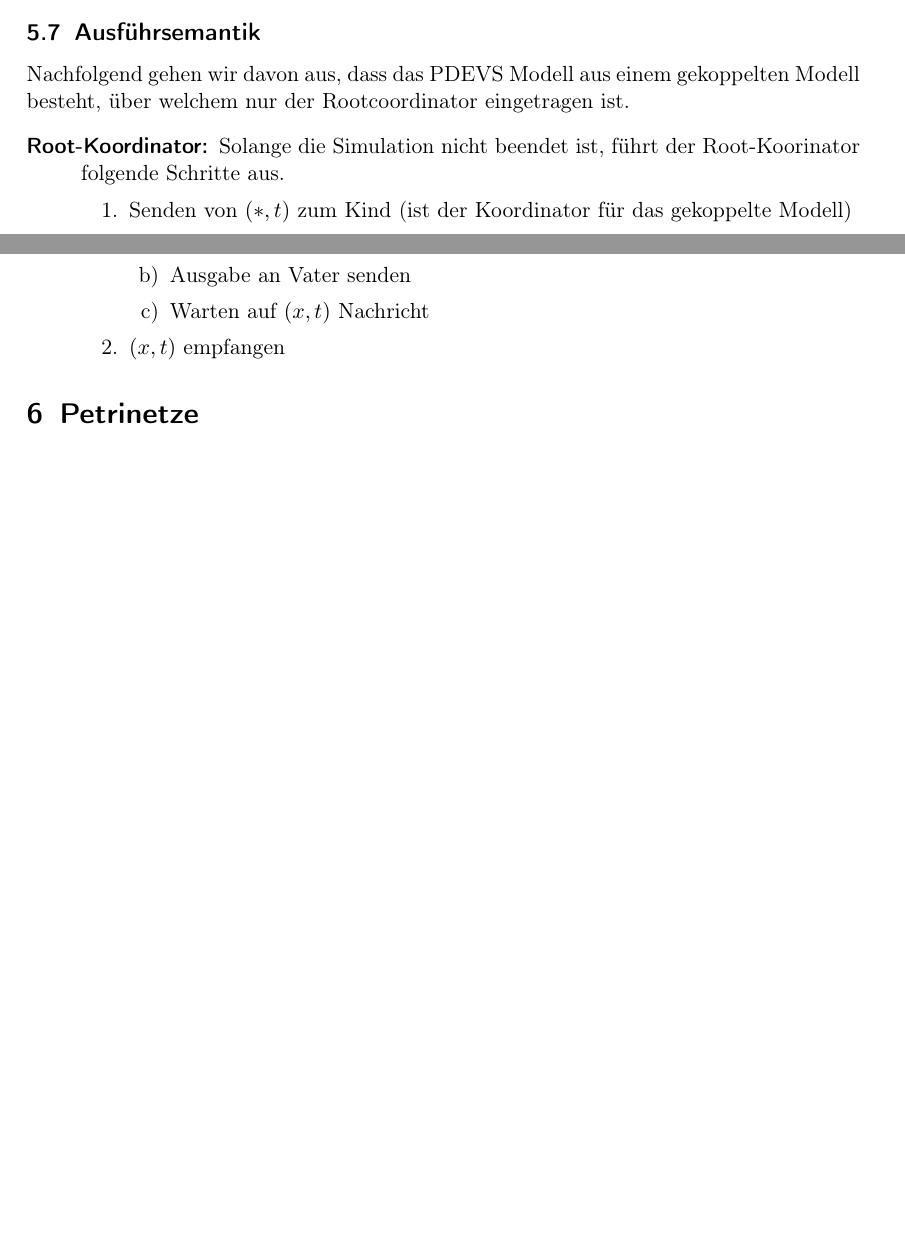
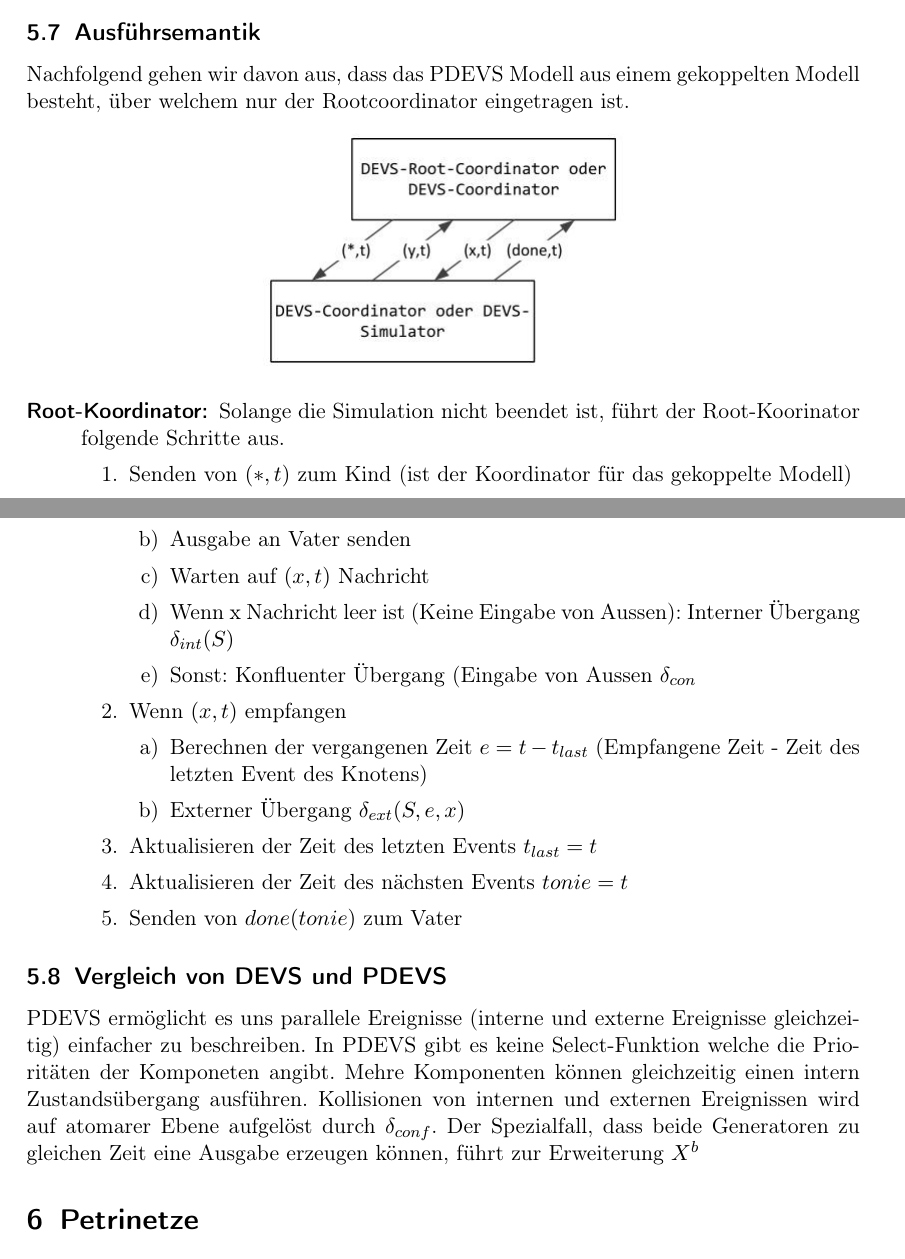
Before and after one commit to ZusammenfassungenBaMaUniHro/Modellierung-und-Simulation, a LaTeX document (main.tex): two parts of pages 13 and 14 of 16 before the commit and two parts of pages 13 and 14 of 17 after it, joined at a grey line, cut so that both start at the same text, the shorter picture padded with empty space. Compiled offline with pdfLaTeX.

Commit message:
complete devs

```diff
--- a/main.tex
+++ b/main.tex
@@ -263,6 +263,9 @@ Die Urheberrechte der Bilder liegen bei Prof. Adelinde Urmacher, entstammen der
 	Nach den ganzen Definitionen erläutern wir nun die Ausführsemantik.
 	\subsection{Ausführsemantik}
 	Nachfolgend gehen wir davon aus, dass das PDEVS Modell aus einem gekoppelten Modell besteht, über welchem nur der Rootcoordinator eingetragen ist.
+	\begin{center}
+		\includegraphics[scale=0.5]{images/devs-protokoll.jpg}
+	\end{center}
 	\begin{description}
 	 	\item[Root-Koordinator:] Solange die Simulation nicht beendet ist, führt der Root-Koorinator folgende Schritte aus.
 	 		\begin{enumerate}
@@ -292,14 +295,21 @@ Die Urheberrechte der Bilder liegen bei Prof. Adelinde Urmacher, entstammen der
 			 			\item Die Ausgabe $\lambda(S)$ berechnen
 			 			\item Ausgabe an Vater senden
 			 			\item Warten auf $(x,t)$ Nachricht
+			 			\item Wenn x Nachricht leer ist (Keine Eingabe von Aussen): Interner Übergang $\delta_{int}(S)$
+			 			\item Sonst: Konfluenter Übergang (Eingabe von Aussen $\delta_{con}$
 		 			\end{enumerate}
-
-		 		\item $(x,t)$ empfangen
+		 		\item Wenn $(x,t)$ empfangen
+		 			\begin{enumerate}
+			 			\item Berechnen der vergangenen Zeit $e = t - t_{last}$ (Empfangene Zeit - Zeit des letzten Event des Knotens)
+			 			\item Externer Übergang $\delta_{ext}(S,e,x)$
+		 			\end{enumerate}
+		 		\item Aktualisieren der Zeit des letzten Events $t_{last} = t$
+		 		\item Aktualisieren der Zeit des nächsten Events $tonie = t$
+		 		\item Senden von $done(tonie)$ zum Vater
 	 		\end{enumerate}
 	\end{description}
-
-
-
+	\subsection{Vergleich von DEVS und PDEVS}
+	PDEVS ermöglicht es uns parallele Ereignisse (interne und externe Ereignisse gleichzeitig) einfacher zu beschreiben. In PDEVS gibt es keine Select-Funktion welche die Prioritäten der Komponeten angibt. Mehre Komponenten können gleichzeitig einen intern Zustandsübergang ausführen. Kollisionen von internen und externen Ereignissen wird auf atomarer Ebene aufgelöst durch $\delta_{conf}$. Der Spezialfall, dass beide Generatoren zu gleichen Zeit eine Ausgabe erzeugen können, führt zur Erweiterung $X^{b}$
 
 \section{Petrinetze}
 	Die Modellierung mittels Petrinetzen geht zurück auf Adam Petri. Der Formalismus Petrinetz ist ein schlanker, visueller Modellierungsformalismus, mit denen nebenläufige Prozesse mit diskreten Elementen simuliert werden können. Die Zentrale Idee hierbei ist, dass die Interaktion von Prozessen durch das Verbrauchen und Generieren von Ressourcen nachempfunden wird. Die Bestandteile  sind:
```
Also changed, not shown: images/devs-protokoll.jpg (added).
